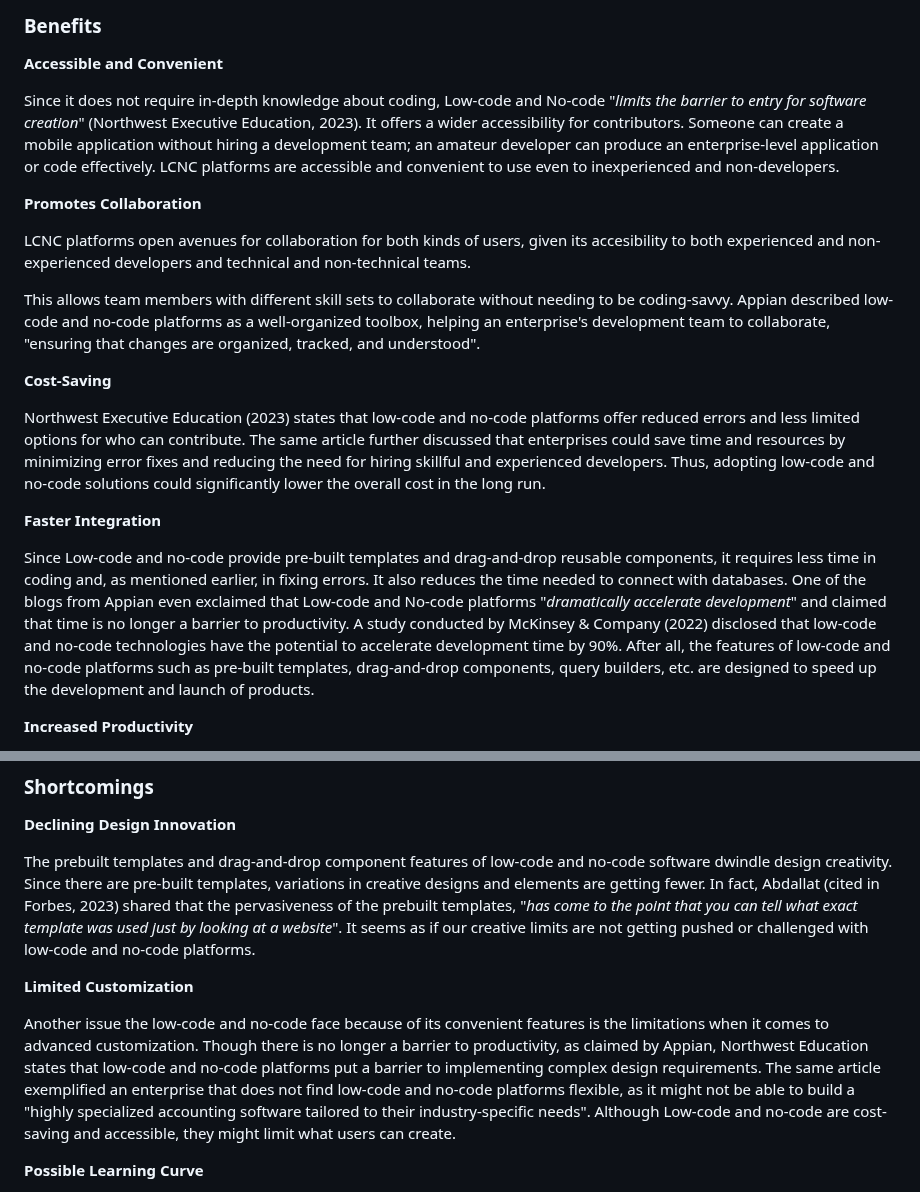
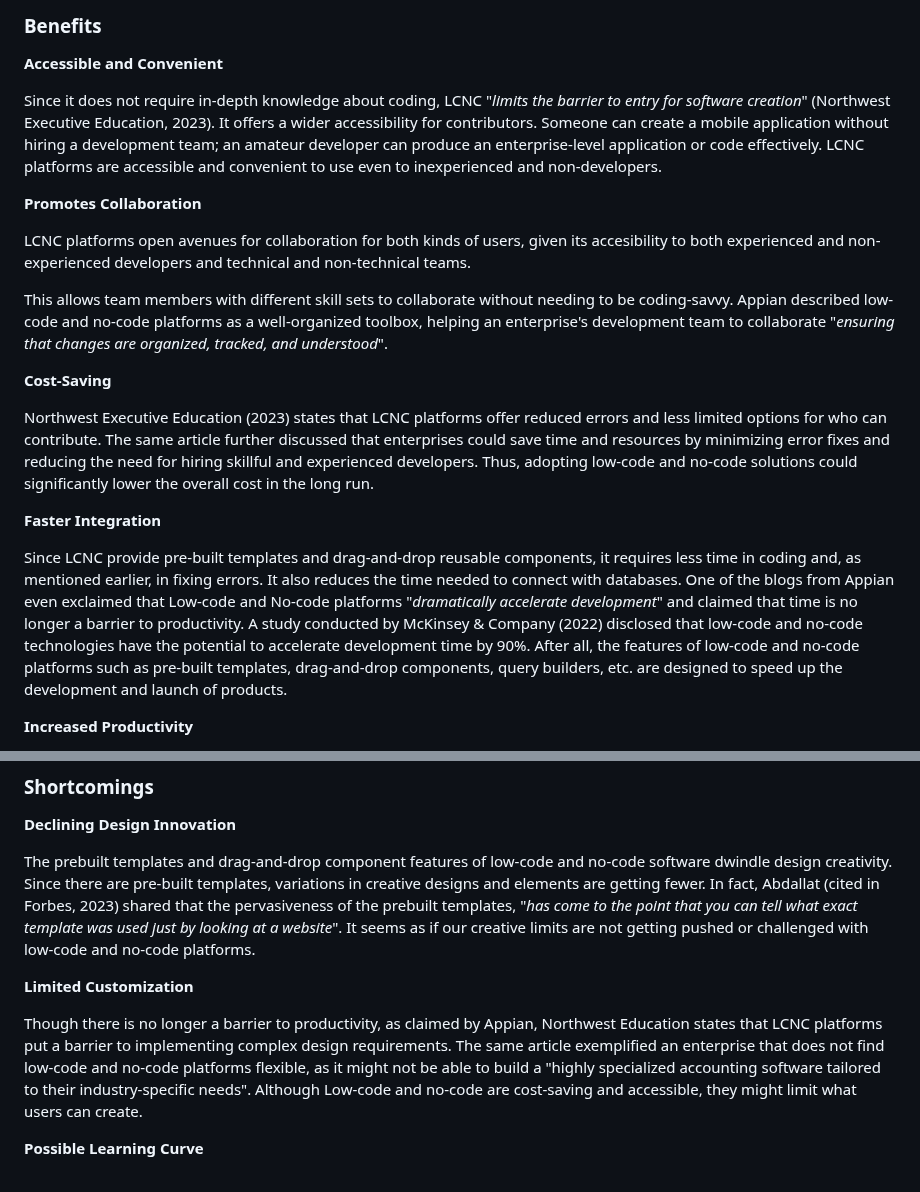
Before and after one commit to ibportugal/mms142-groupk-2023.github.io, a Markdown page: README.md, 2 parts joined by grey strips. Drawn GitHub-style.

Commit message:
Update README.md
Edited grammar to benefits and shortcomings.

```diff
--- a/README.md
+++ b/README.md
@@ -30,21 +30,21 @@ Overall, it can be denoted that no-code (NC) is purely visual and less time-cons
 
 **Accessible and Convenient**
 
-Since it does not require in-depth knowledge about coding, Low-code and No-code "_limits the barrier to entry for software creation_" (Northwest Executive Education, 2023). It offers a wider accessibility for contributors. Someone can create a mobile application without hiring a development team; an amateur developer can produce an enterprise-level application or code effectively. LCNC platforms are accessible and convenient to use even to inexperienced and non-developers.
+Since it does not require in-depth knowledge about coding, LCNC "_limits the barrier to entry for software creation_" (Northwest Executive Education, 2023). It offers a wider accessibility for contributors. Someone can create a mobile application without hiring a development team; an amateur developer can produce an enterprise-level application or code effectively. LCNC platforms are accessible and convenient to use even to inexperienced and non-developers.
 
 **Promotes Collaboration**
 
 LCNC platforms open avenues for collaboration for both kinds of users, given its accesibility to both experienced and non-experienced developers and technical and non-technical teams.
 
-This allows team members with different skill sets to collaborate without needing to be coding-savvy. Appian described low-code and no-code platforms as a well-organized toolbox, helping an enterprise's development team to collaborate, "ensuring that changes are organized, tracked, and understood".
+This allows team members with different skill sets to collaborate without needing to be coding-savvy. Appian described low-code and no-code platforms as a well-organized toolbox, helping an enterprise's development team to collaborate "_ensuring that changes are organized, tracked, and understood_".
 
 **Cost-Saving**
 
-Northwest Executive Education (2023) states that low-code and no-code platforms offer reduced errors and less limited options for who can contribute. The same article further discussed that enterprises could save time and resources by minimizing error fixes and reducing the need for hiring skillful and experienced developers. Thus, adopting low-code and no-code solutions could significantly lower the overall cost in the long run.
+Northwest Executive Education (2023) states that LCNC platforms offer reduced errors and less limited options for who can contribute. The same article further discussed that enterprises could save time and resources by minimizing error fixes and reducing the need for hiring skillful and experienced developers. Thus, adopting low-code and no-code solutions could significantly lower the overall cost in the long run.
 
 **Faster Integration**
 
-Since Low-code and no-code provide pre-built templates and drag-and-drop reusable components, it requires less time in coding and, as mentioned earlier, in fixing errors. It also reduces the time needed to connect with databases. One of the blogs from Appian even exclaimed that Low-code and No-code platforms "_dramatically accelerate development_" and claimed that time is no longer a barrier to productivity. A study conducted by McKinsey & Company (2022) disclosed that low-code and no-code technologies have the potential to accelerate development time by 90%. After all, the features of low-code and no-code platforms such as pre-built templates, drag-and-drop components, query builders, etc. are designed to speed up the development and launch of products.
+Since LCNC provide pre-built templates and drag-and-drop reusable components, it requires less time in coding and, as mentioned earlier, in fixing errors. It also reduces the time needed to connect with databases. One of the blogs from Appian even exclaimed that Low-code and No-code platforms "_dramatically accelerate development_" and claimed that time is no longer a barrier to productivity. A study conducted by McKinsey & Company (2022) disclosed that low-code and no-code technologies have the potential to accelerate development time by 90%. After all, the features of low-code and no-code platforms such as pre-built templates, drag-and-drop components, query builders, etc. are designed to speed up the development and launch of products.
 
 **Increased Productivity**
 
@@ -58,7 +58,7 @@ The prebuilt templates and drag-and-drop component features of low-code and no-c
 
 **Limited Customization**
 
-Another issue the low-code and no-code face because of its convenient features is the limitations when it comes to advanced customization. Though there is no longer a barrier to productivity, as claimed by Appian, Northwest Education states that low-code and no-code platforms put a barrier to implementing complex design requirements. The same article exemplified an enterprise that does not find low-code and no-code platforms flexible, as it might not be able to build a "highly specialized accounting software tailored to their industry-specific needs". Although Low-code and no-code are cost-saving and accessible, they might limit what users can create.
+Though there is no longer a barrier to productivity, as claimed by Appian, Northwest Education states that LCNC platforms put a barrier to implementing complex design requirements. The same article exemplified an enterprise that does not find low-code and no-code platforms flexible, as it might not be able to build a "highly specialized accounting software tailored to their industry-specific needs". Although Low-code and no-code are cost-saving and accessible, they might limit what users can create.
 
 **Possible Learning Curve**
 
```
